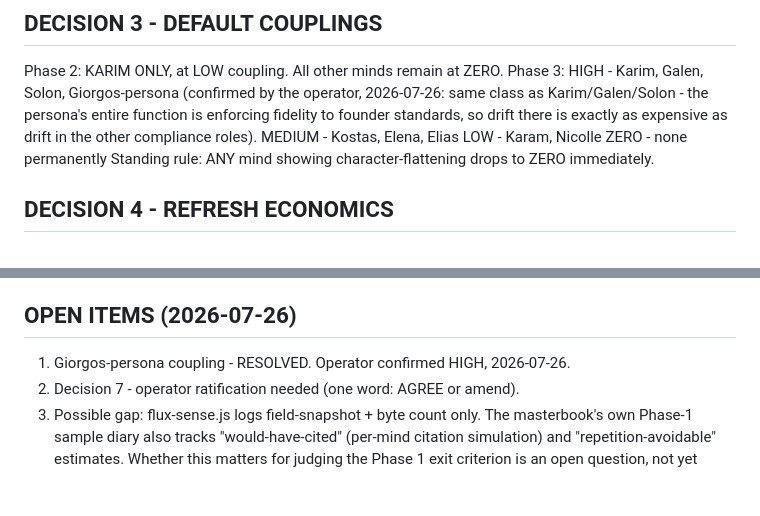
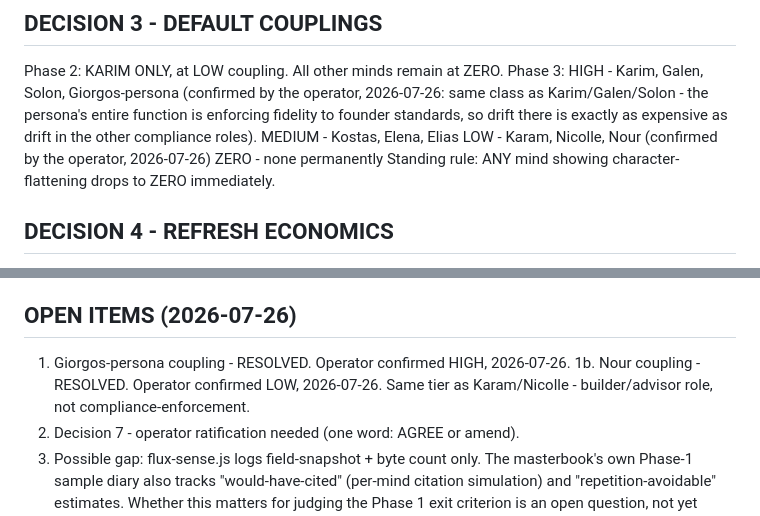
Before and after one commit to giorgosziad/bionectech-lab-render, a Markdown page: docs/FLUX_PHASE0_DECISIONS.md, 2 parts joined by grey strips. GitHub-like rendering; blank space fills up the shorter version.

Commit message:
FLUX Phase 0: confirm Nour LOW coupling

```diff
--- a/docs/FLUX_PHASE0_DECISIONS.md
+++ b/docs/FLUX_PHASE0_DECISIONS.md
@@ -20,7 +20,7 @@ Phase 3:
            entire function is enforcing fidelity to founder standards, so drift
            there is exactly as expensive as drift in the other compliance roles).
   MEDIUM - Kostas, Elena, Elias
-  LOW    - Karam, Nicolle
+  LOW    - Karam, Nicolle, Nour (confirmed by the operator, 2026-07-26)
   ZERO   - none permanently
 Standing rule: ANY mind showing character-flattening drops to ZERO immediately.
 
@@ -76,6 +76,7 @@ operator. Awaiting a one-word confirmation, same as Decisions 1-6.
 
 ## OPEN ITEMS (2026-07-26)
 1. Giorgos-persona coupling - RESOLVED. Operator confirmed HIGH, 2026-07-26.
+1b. Nour coupling - RESOLVED. Operator confirmed LOW, 2026-07-26. Same tier as Karam/Nicolle - builder/advisor role, not compliance-enforcement.
 2. Decision 7 - operator ratification needed (one word: AGREE or amend).
 3. Possible gap: flux-sense.js logs field-snapshot + byte count only. The
    masterbook's own Phase-1 sample diary also tracks "would-have-cited" (per-mind
```
